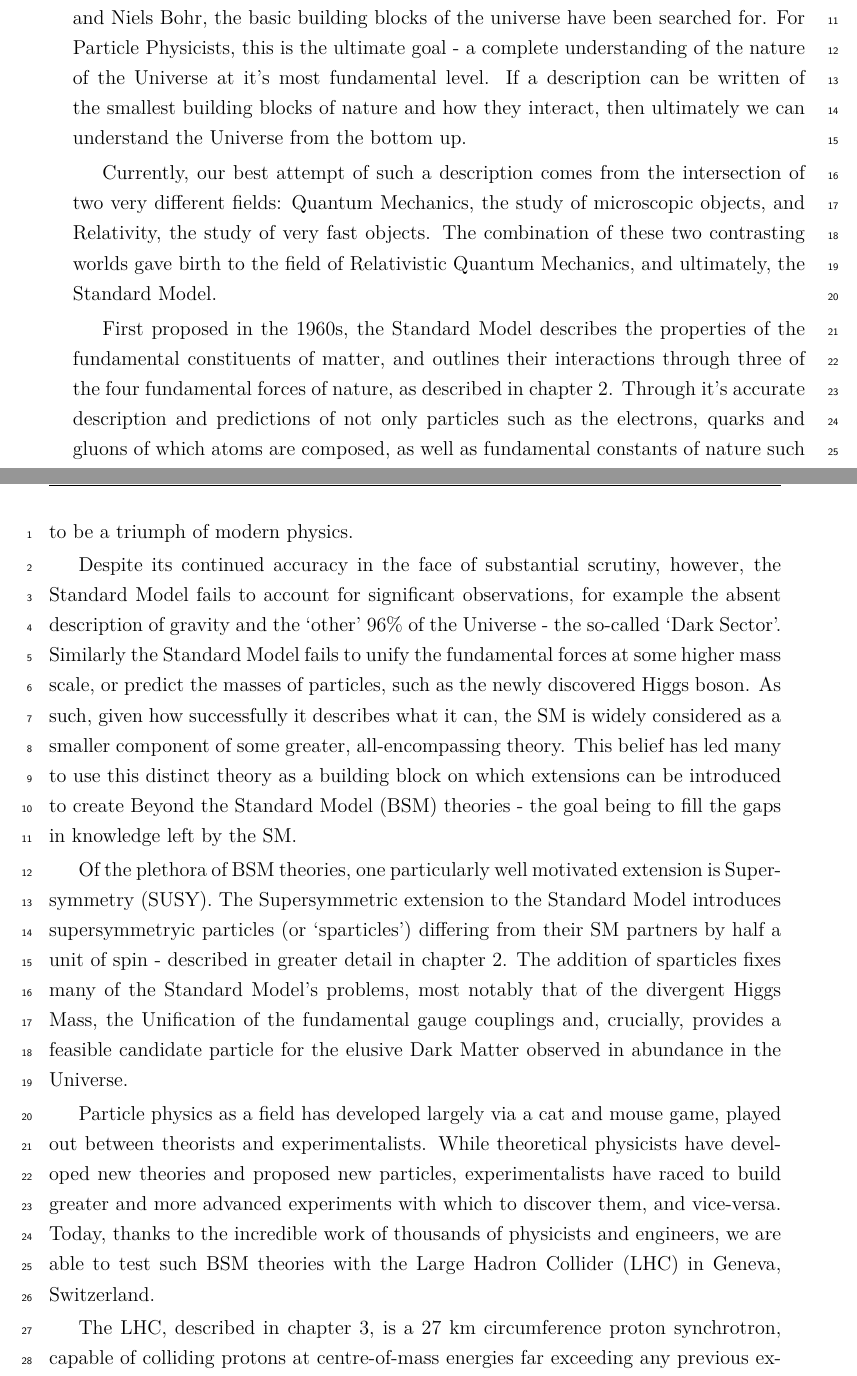
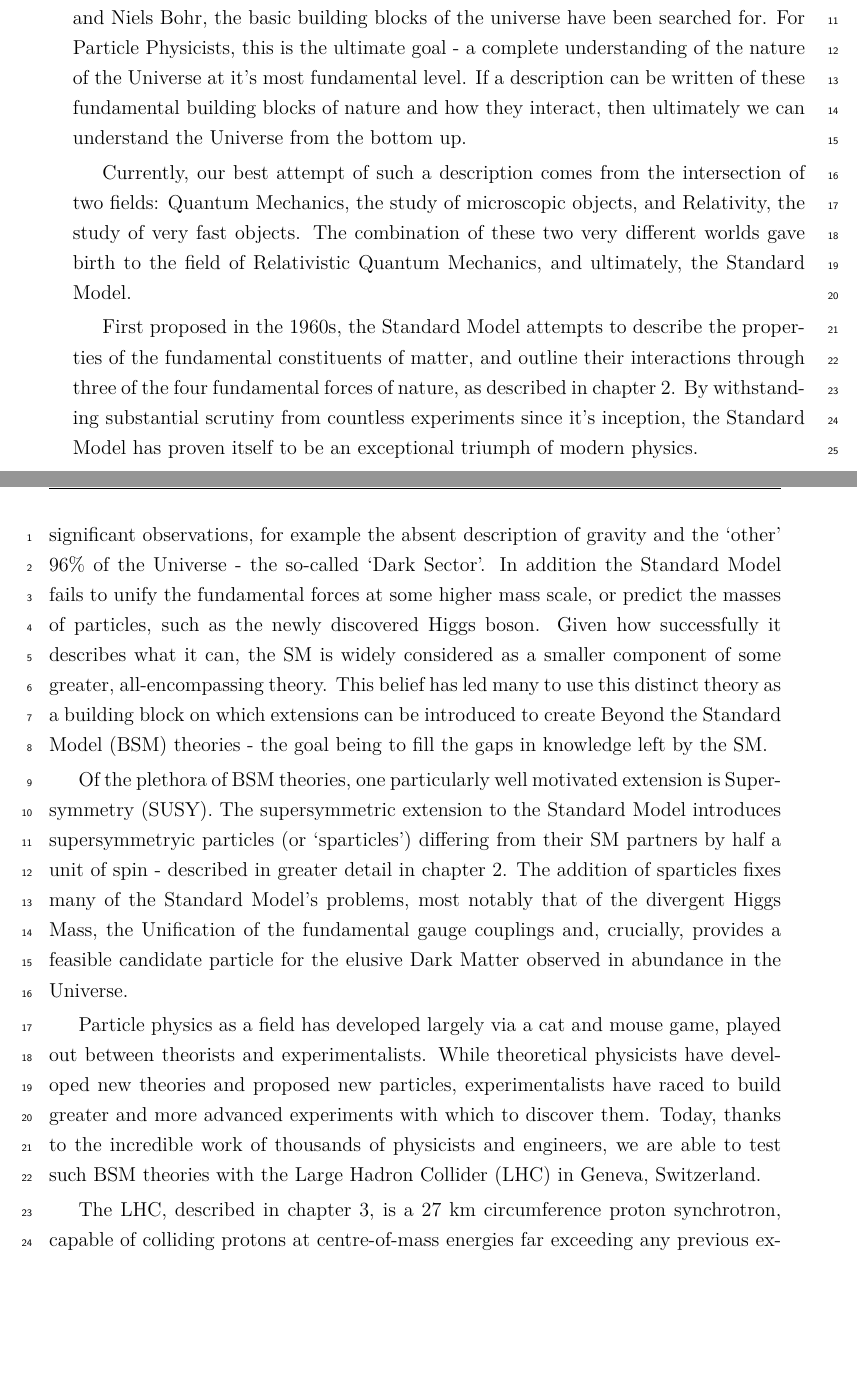
Before and after one commit to dsmiff/thesis-1, a LaTeX thesis (thesis.tex, which reads Chapter1/chapter1.tex): two parts of pages 31 and 32 of 181, joined at a grey line, cut so that both start at the same text, the shorter picture padded with empty space. Compiled offline with pdfLaTeX.

Commit message:
jonas corrections and style changes

```diff
--- a/Chapter1/chapter1.tex
+++ b/Chapter1/chapter1.tex
@@ -29,36 +29,33 @@ Ernest Rutherford and Niels Bohr, the basic building
 blocks of the universe have been searched for. For Particle Physicists, this is
 the ultimate goal - a complete understanding of the nature of the Universe
 at it's most
-fundamental level. If a description can be written of the smallest
+fundamental level. If a description can be written of these fundamental
 building blocks of
 nature and how they interact, then ultimately we can understand
 the Universe from the bottom up.
 
 Currently, our best attempt of such a description comes from the intersection of
-two very different
+two
 fields: Quantum Mechanics, the study of microscopic objects, and Relativity, the
 study of very fast objects. The combination of these
-two contrasting worlds gave birth to the field of Relativistic
+two very different worlds gave birth to the field of Relativistic
 Quantum Mechanics, and ultimately, the Standard Model.
 
-First proposed in the 1960s, the Standard Model describes the
-properties of the fundamental constituents of matter, and outlines their
+First proposed in the 1960s, the Standard Model attempts to describe the
+properties of the fundamental constituents of matter, and outline their
 interactions through three of the four fundamental forces of nature, as
-described in chapter~\ref{ch:theory}. Through
-it's accurate description and predictions of not only particles such as
-the electrons, quarks and gluons of which atoms are composed,
-as well as fundamental constants of nature such as the fine structure constant
-$\alpha$, the
-Standard Model has exceptionally proven itself to be a triumph of
-modern physics.
+described in chapter~\ref{ch:theory}.
+By withstanding substantial scrutiny from countless experiments since it's
+inception, the Standard Model has proven itself to be an exceptional
+triumph of modern physics.
 
-Despite its continued accuracy in the face of substantial scrutiny, however,
+Despite its continued accuracy, however,
 the Standard Model fails to account for significant observations, for example
 the absent description of gravity and the `other' 96\% of the
-Universe - the so-called `Dark Sector'. Similarly the Standard Model fails to
+Universe - the so-called `Dark Sector'. In addition the Standard Model fails to
 unify the fundamental forces at some higher mass scale, or predict the masses of
 particles, such as
-the newly discovered Higgs boson. As such, given how successfully it describes
+the newly discovered Higgs boson. Given how successfully it describes
 what it can, the SM is widely considered as a smaller component of some greater,
 all-encompassing theory. This belief has led many to use this distinct theory as
 a building block on which extensions can be introduced to create Beyond the
@@ -66,7 +63,7 @@ Standard Model (BSM) theories - the goal being to fill the gaps in knowledge
 left by the SM.
 
 Of the plethora of BSM theories, one particularly well motivated extension is
-Supersymmetry (SUSY). The Supersymmetric extension to the Standard
+Supersymmetry (SUSY). The supersymmetric extension to the Standard
 Model introduces supersymmetryic particles (or `sparticles') differing from
 their SM partners by half a unit of spin - described in greater detail in
 chapter~\ref{ch:theory}. The addition of sparticles fixes
@@ -79,7 +76,7 @@ Particle physics as a field has developed largely via a cat and mouse game,
 played out between theorists and experimentalists. While theoretical physicists
 have developed new theories and proposed new particles, experimentalists have
 raced to build greater and more advanced experiments with which to discover
-them, and vice-versa.
+them.
 Today, thanks to the incredible work of thousands of physicists and
 engineers, we are able to test such BSM theories with the Large
 Hadron Collider (LHC) in Geneva, Switzerland.
```
Also changed, not shown: Chapter1/chapter1.tex (4 more changed lines).
